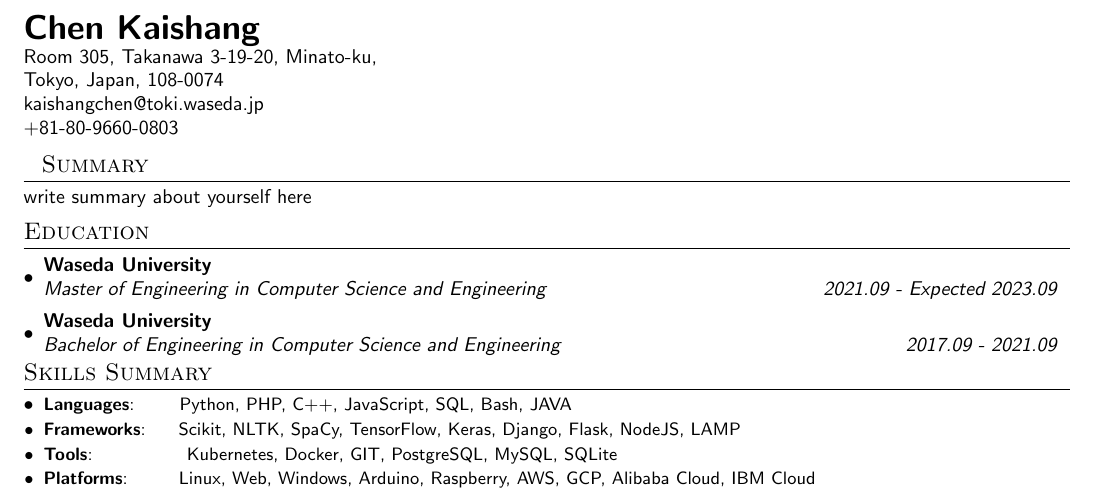
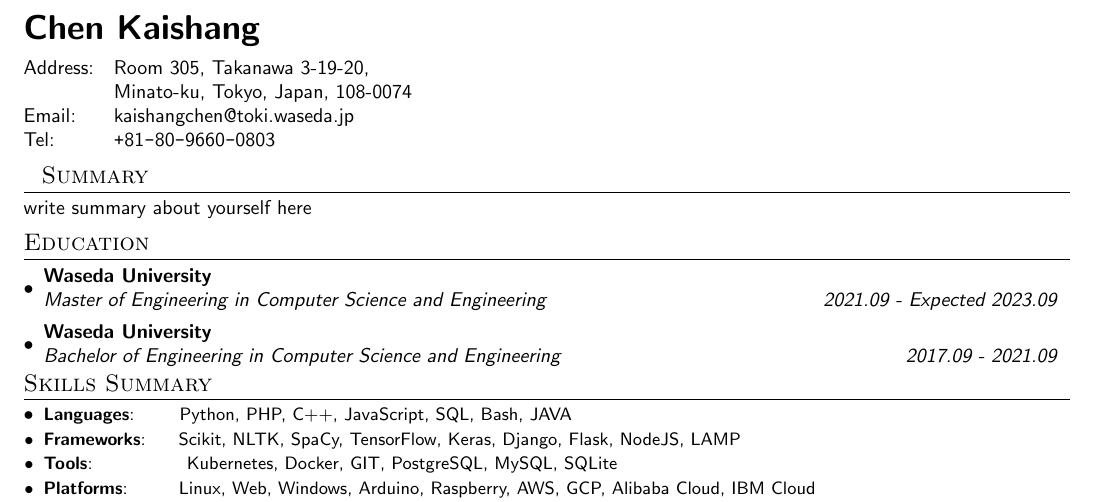
Before and after one commit to lolanchen/resume, a LaTeX document (main.tex): part of the page, cut so that both start at the same text. Compiled offline with pdfLaTeX.

Commit message:
adjusted header appearance

```diff
--- a/main.tex
+++ b/main.tex
@@ -80,13 +80,17 @@
 \begin{document}
 
 %----------HEADING-----------------
-\begin{tabular*}{\textwidth}{l}
-    \textbf{\LARGE Chen Kaishang} \\
-    Room 305, Takanawa 3-19-20, Minato-ku, \\
-    Tokyo, Japan, 108-0074\\
-    kaishangchen@toki.waseda.jp\\
-    +81-80-9660-0803\\
-\end{tabular*}
+\def\Plus{\texttt{+}}
+\def\Minus{\texttt{-}}
+
+\textbf{\LARGE Chen Kaishang} \\
+\vspace{5pt}
+\begin{tabular}{l l}
+    Address: &\quad Room 305, Takanawa 3-19-20,  \\
+             &\quad Minato-ku, Tokyo, Japan, 108-0074\\
+    Email:   &\quad kaishangchen@toki.waseda.jp\\
+    Tel:     &\quad \Plus81\Minus80\Minus9660\Minus0803\\
+\end{tabular}
 
 
 %-----------SUMMARY-----------------
```
